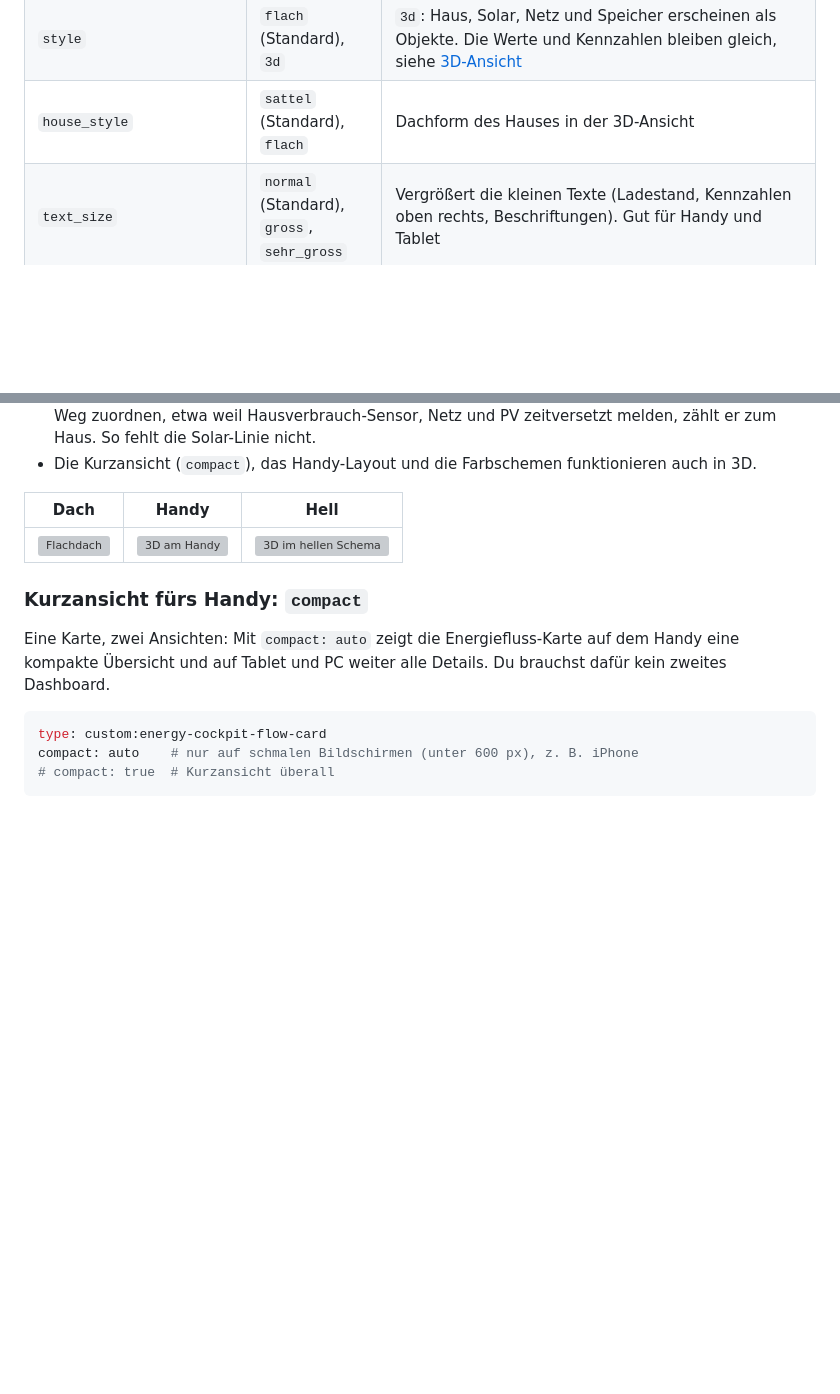
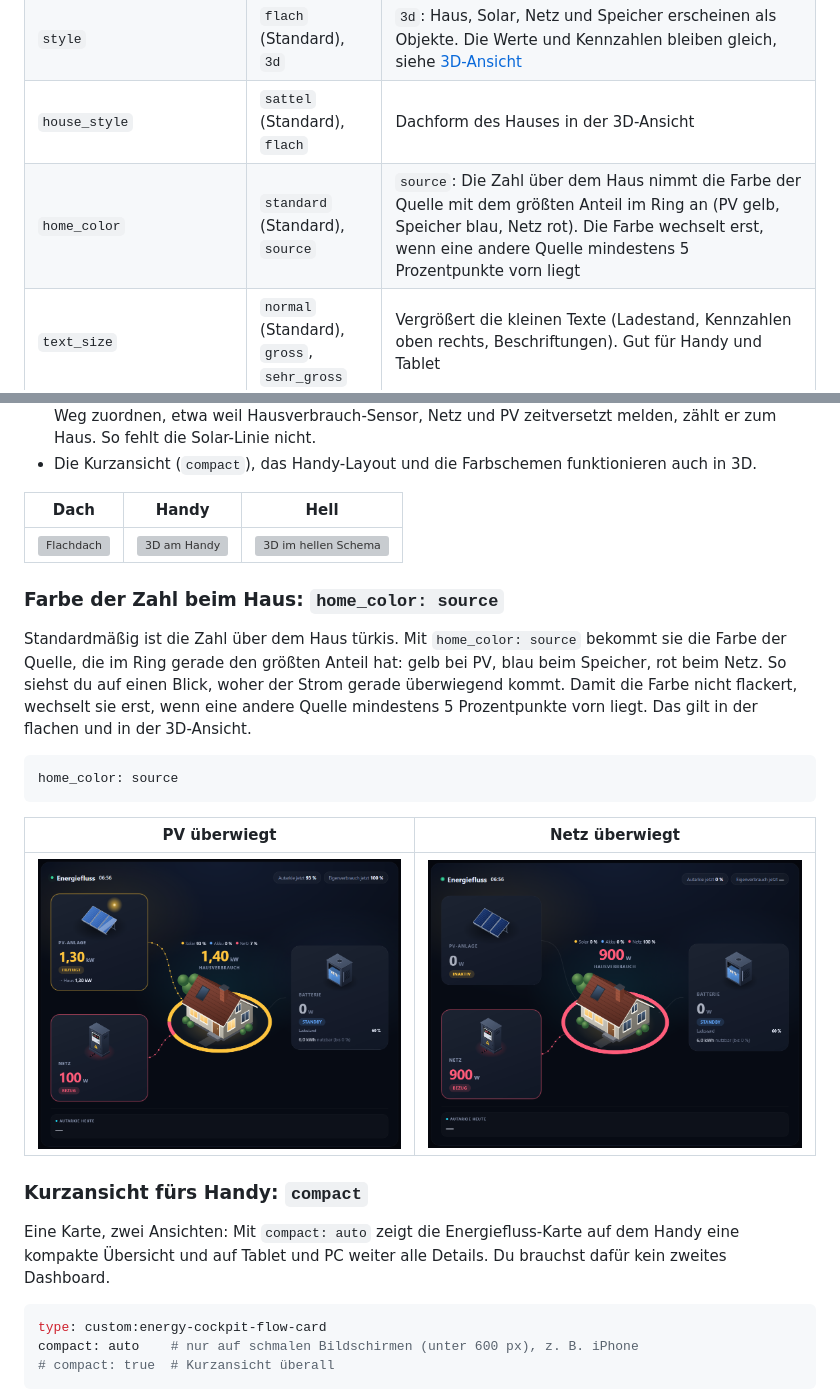
Before and after one commit to msucimaker3112/energy-cockpit, a Markdown page: docs/KONFIGURATION.md, 2 parts joined by grey strips. Drawn GitHub-style; pictures changed too: docs/img/farbe-quelle-netz.png (added), docs/img/farbe-quelle-pv.png (added); blank space fills up the shorter version; grey boxes are pictures that could not be loaded.

Commit message:
0.23.0: Farbe der Zahl beim Haus nach der groessten Quelle (home_color: source)
Co-Authored-By: Claude Sonnet 5.5 <noreply@anthropic.com>

````diff
--- a/docs/KONFIGURATION.md
+++ b/docs/KONFIGURATION.md
@@ -43,6 +43,7 @@ Mindestens `pv` **oder** `grid` ist nötig.
 | `animations` | `auto` (Standard), `always` | `auto`: Ist am Gerät "Bewegung reduzieren" eingeschaltet, stehen Linien, Ring und das Leuchten von Kacheln und Symbolen still, und die Zahlen zählen nicht hoch. `always`: immer animieren. Unabhängig davon rechnet die Karte höchstens einmal pro Sekunde neu, und Zahlen zählen nur bei großen Sprüngen hoch |
 | `style` | `flach` (Standard), `3d` | `3d`: Haus, Solar, Netz und Speicher erscheinen als Objekte. Die Werte und Kennzahlen bleiben gleich, siehe [3D-Ansicht](#3d-ansicht-style-3d) |
 | `house_style` | `sattel` (Standard), `flach` | Dachform des Hauses in der 3D-Ansicht |
+| `home_color` | `standard` (Standard), `source` | `source`: Die Zahl über dem Haus nimmt die Farbe der Quelle mit dem größten Anteil im Ring an (PV gelb, Speicher blau, Netz rot). Die Farbe wechselt erst, wenn eine andere Quelle mindestens 5 Prozentpunkte vorn liegt |
 | `text_size` | `normal` (Standard), `gross`, `sehr_gross` | Vergrößert die kleinen Texte (Ladestand, Kennzahlen oben rechts, Beschriftungen). Gut für Handy und Tablet |
 | `rest_min` | Zahl in % | Zeigt die Kachel "Nicht erfasst" erst, wenn mindestens so viel Prozent des Hausverbrauchs keiner Gruppe zugeordnet sind (zum Beispiel `10`). Standard: immer anzeigen |
 | `hide_rest` | `true` / `false` | Blendet die Kachel "Nicht erfasst" unter den Gruppen aus. Sie zeigt den Hausverbrauch, der keiner Gruppe zugeordnet ist (Hausverbrauch minus Summe der Gruppen). Mit `rest.name` lässt sich ihre Beschriftung ändern |
@@ -548,6 +549,18 @@ roof_color: anthrazit # optional: rot (Standard), anthrazit, schwarz, grau, brau
 |---|---|---|
 | ![Flachdach](img/flow-3d-flach.png) | ![3D am Handy](img/flow-3d-handy.png) | ![3D im hellen Schema](img/flow-3d-hell.png) |
 
+### Farbe der Zahl beim Haus: `home_color: source`
+
+Standardmäßig ist die Zahl über dem Haus türkis. Mit `home_color: source` bekommt sie die Farbe der Quelle, die im Ring gerade den größten Anteil hat: gelb bei PV, blau beim Speicher, rot beim Netz. So siehst du auf einen Blick, woher der Strom gerade überwiegend kommt. Damit die Farbe nicht flackert, wechselt sie erst, wenn eine andere Quelle mindestens 5 Prozentpunkte vorn liegt. Das gilt in der flachen und in der 3D-Ansicht.
+
+```yaml
+home_color: source
+```
+
+| PV überwiegt | Netz überwiegt |
+|---|---|
+| ![Zahl in Gelb](img/farbe-quelle-pv.png) | ![Zahl in Rot](img/farbe-quelle-netz.png) |
+
 ### Kurzansicht fürs Handy: `compact`
 
 Eine Karte, zwei Ansichten: Mit `compact: auto` zeigt die Energiefluss-Karte auf dem Handy eine kompakte Übersicht und auf Tablet und PC weiter alle Details. Du brauchst dafür kein zweites Dashboard.
````
Also changed, not shown: CHANGELOG.md (+3 -0 lines), 6 other files.
